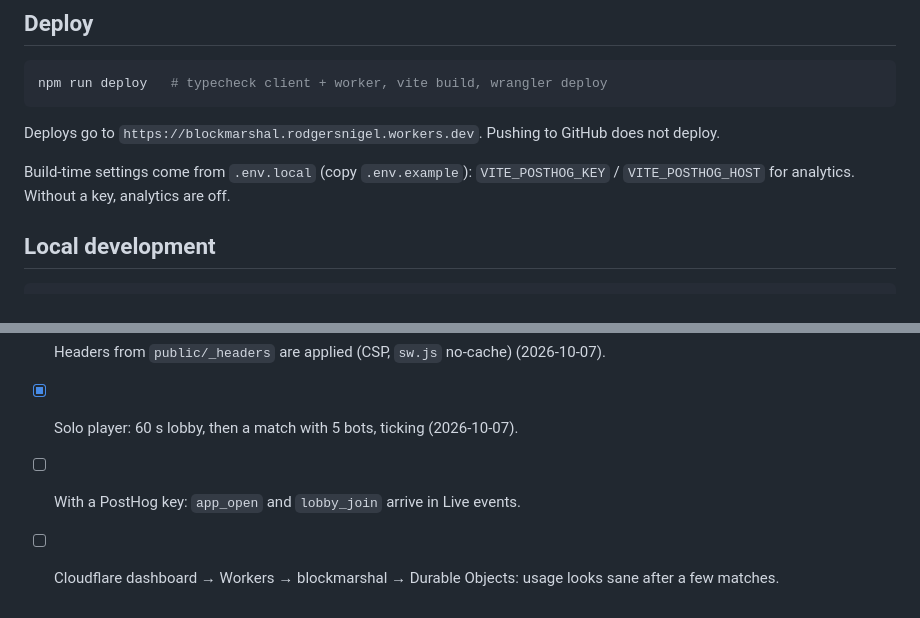
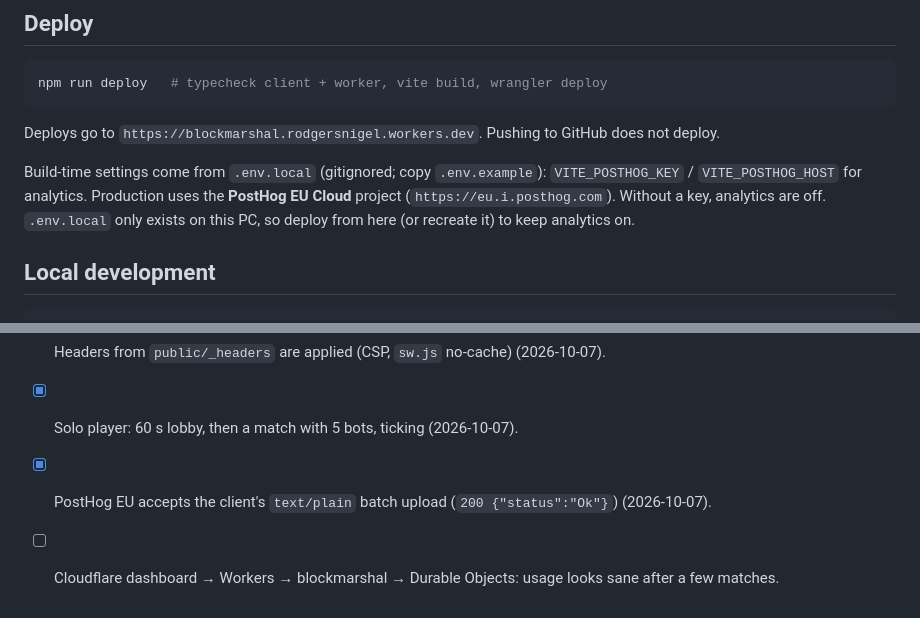
Before and after one commit to NigelRodgers/blockmarshal, a Markdown page: DEPLOY.md, 2 parts joined by grey strips. Drawn GitHub-style.

Commit message:
Analytics live on PostHog EU; record in deploy docs
Co-Authored-By: Claude Opus 5.5 <noreply@anthropic.com>

```diff
--- a/DEPLOY.md
+++ b/DEPLOY.md
@@ -20,7 +20,7 @@ npm run deploy   # typecheck client + worker, vite build, wrangler deploy
 
 Deploys go to `https://blockmarshal.rodgersnigel.workers.dev`. Pushing to GitHub does not deploy.
 
-Build-time settings come from `.env.local` (copy `.env.example`): `VITE_POSTHOG_KEY` / `VITE_POSTHOG_HOST` for analytics. Without a key, analytics are off.
+Build-time settings come from `.env.local` (gitignored; copy `.env.example`): `VITE_POSTHOG_KEY` / `VITE_POSTHOG_HOST` for analytics. Production uses the **PostHog EU Cloud** project (`https://eu.i.posthog.com`). Without a key, analytics are off. `.env.local` only exists on this PC, so deploy from here (or recreate it) to keep analytics on.
 
 ## Local development
 
@@ -63,5 +63,5 @@ The single-player build at `blockmarshal.pages.dev` (Pages project `blockmarshal
 - [ ] Two devices join within a minute: same lobby, game starts at 0:00 with bots.
 - [x] Headers from `public/_headers` are applied (CSP, `sw.js` no-cache) (2026-10-07).
 - [x] Solo player: 60 s lobby, then a match with 5 bots, ticking (2026-10-07).
-- [ ] With a PostHog key: `app_open` and `lobby_join` arrive in Live events.
+- [x] PostHog EU accepts the client's `text/plain` batch upload (`200 {"status":"Ok"}`) (2026-10-07).
 - [ ] Cloudflare dashboard → Workers → blockmarshal → Durable Objects: usage looks sane after a few matches.
```
